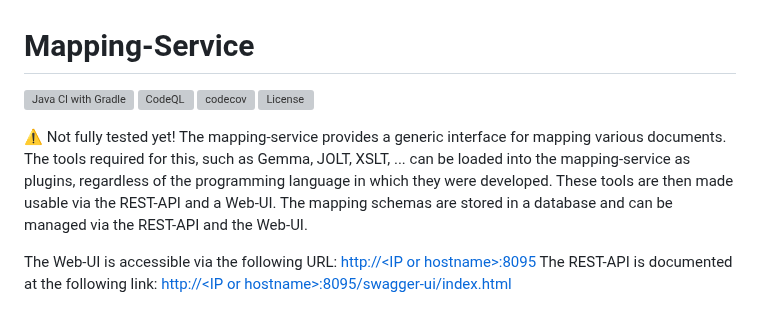
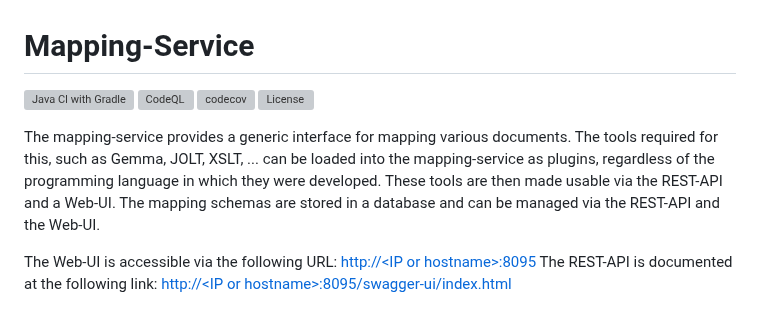
Before and after one commit to kit-data-manager/mapping-service, a Markdown page: README.md, the part around one of its changes. Rendered like a GitHub page; grey boxes are pictures that could not be loaded.

```diff
--- a/README.md
+++ b/README.md
@@ -7,9 +7,6 @@
 
-:warning:
-Not fully tested yet!
-The mapping-service provides a generic interface for mapping various documents.
-The tools required for this, such as Gemma, JOLT, XSLT, ... can be loaded into the mapping-service as plugins, regardless of the programming language in which they were developed.
-These tools are then made usable via the REST-API and a Web-UI.
+The mapping-service provides a generic interface for mapping various documents. The tools required for this, such as Gemma, JOLT, XSLT, ... can be
+loaded into the mapping-service as plugins, regardless of the programming language in which they were developed. These tools are then made usable via the REST-API and a Web-UI.
 The mapping schemas are stored in a database and can be managed via the REST-API and the Web-UI.
 
 The Web-UI is accessible via the following URL: [http://\<IP or hostname>:8095](http://localhost:8095)
```
Also changed, not shown: other parts of README.md (+4 -4 lines).
